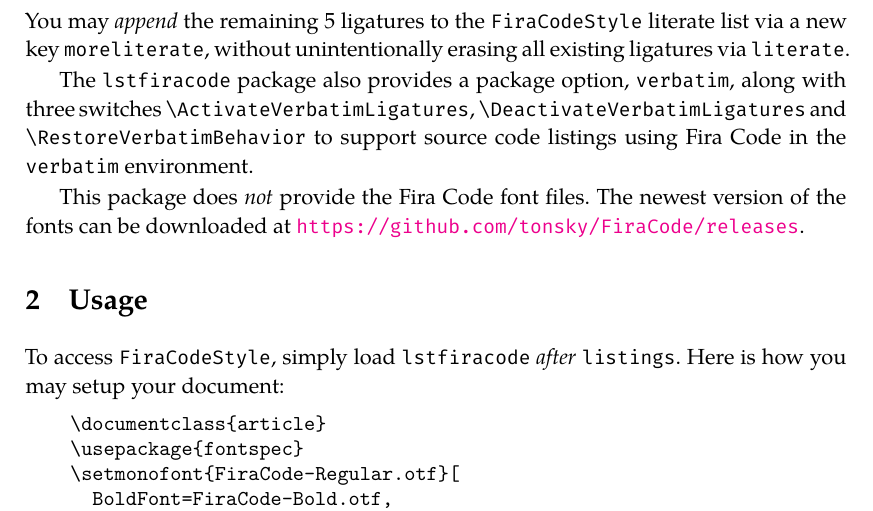
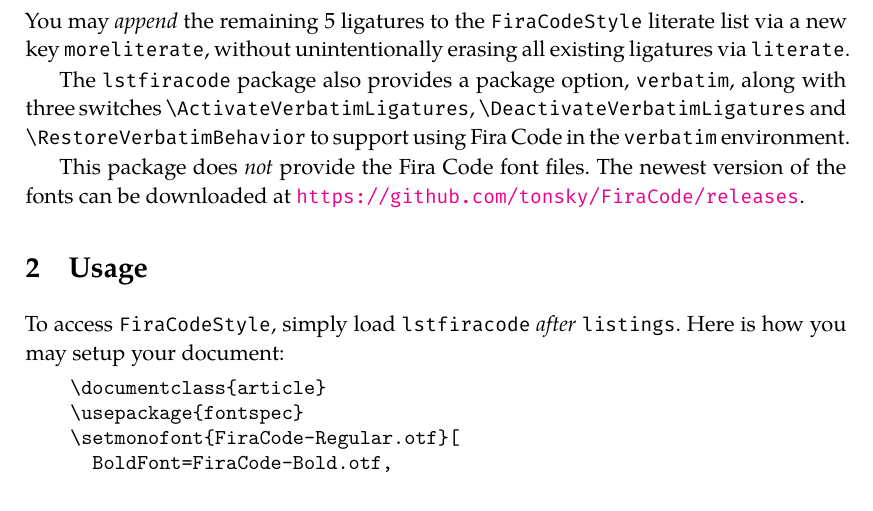
Before and after one commit to RuixiZhang42/lstfiracode, a LaTeX document (lstfiracode.tex): part of page 3 of 7, cut so that both start at the same text. Compiled offline with XeLaTeX.

Commit message:
Even more concise

```diff
--- a/lstfiracode.tex
+++ b/lstfiracode.tex
@@ -95,8 +95,7 @@
 The \verb|lstfiracode| package also provides a package option,
 \verb|verbatim|, along with three switches
 \verb|\ActivateVerbatimLigatures|, \verb|\DeactivateVerbatimLigatures|
-and \verb|\RestoreVerbatimBehavior|
-to support source code listings using Fira Code
+and \verb|\RestoreVerbatimBehavior| to support using Fira Code
 in the \verb|verbatim| environment.
 
 This package does \emph{not} provide the Fira Code font files.
```
Also changed, not shown: README.md.
